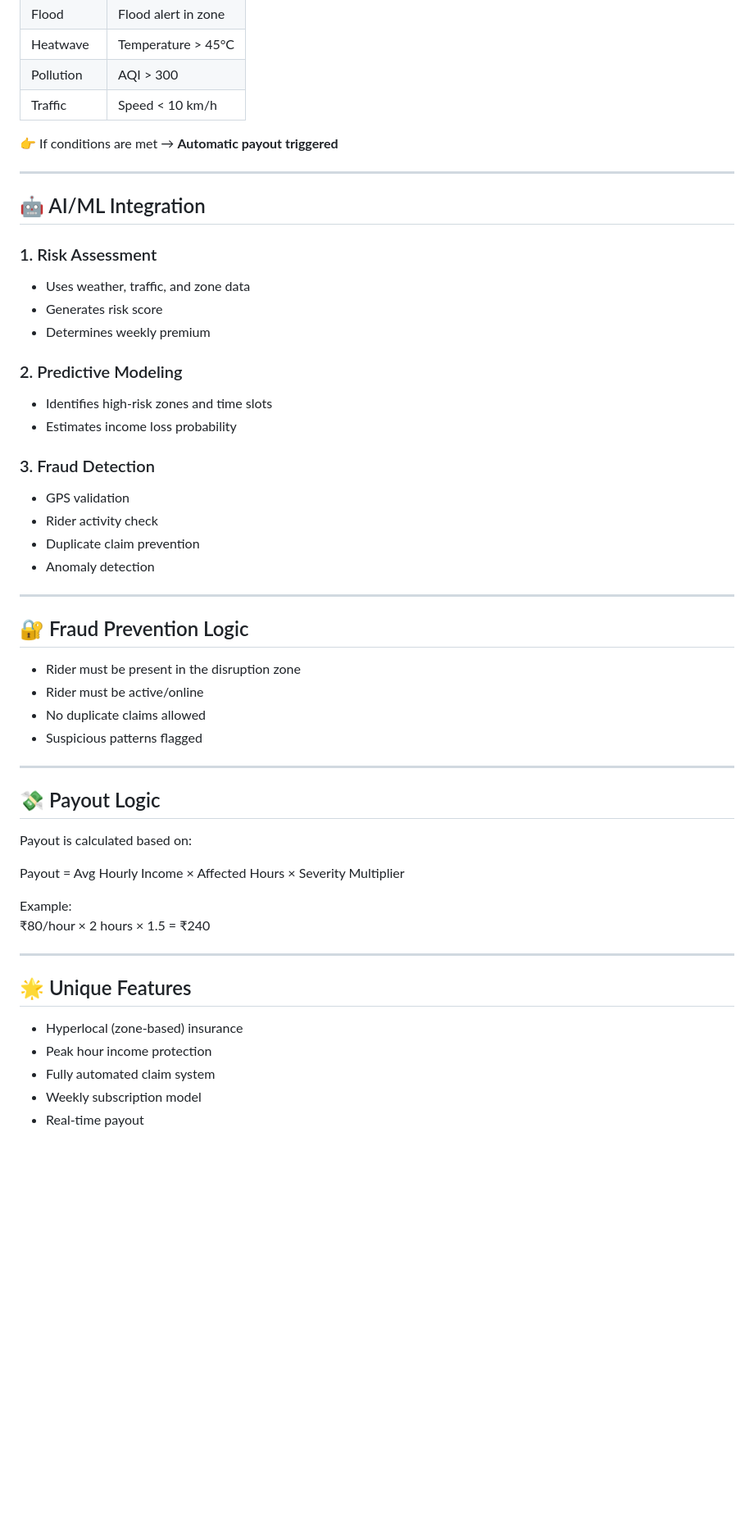
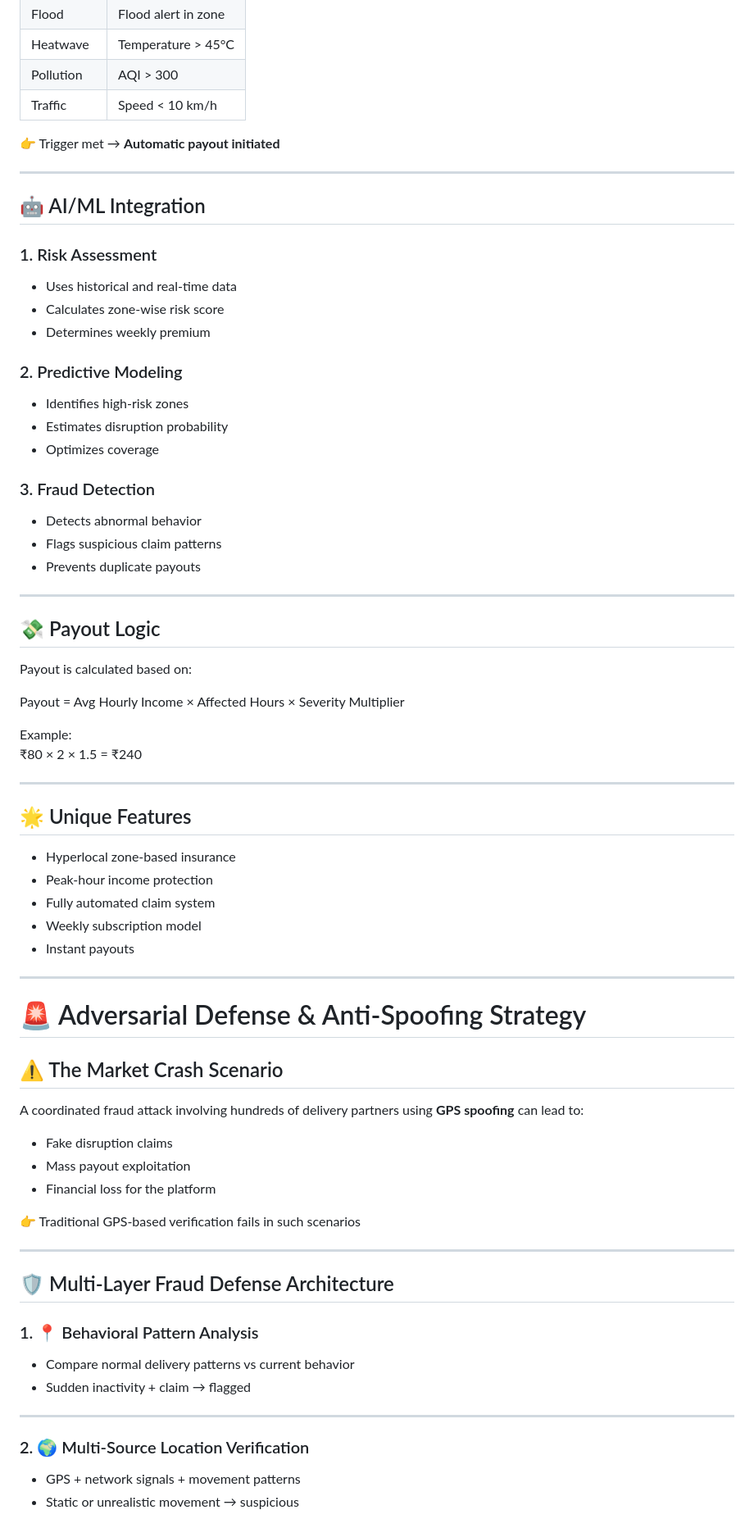
Before and after one commit to shiprathi/ZyroSafeAI, a Markdown page: README.md, the part around one of its changes. Shown at 82% size. Rendered like a GitHub page; blank space fills up the shorter version.

```diff
--- a/README.md
+++ b/README.md
@@ -72,35 +71,26 @@ It:
 | Pollution | AQI > 300 |
 | Traffic | Speed < 10 km/h |
 
-👉 If conditions are met → **Automatic payout triggered**
+👉 Trigger met → **Automatic payout initiated**
 
 ---
 
 ## 🤖 AI/ML Integration
 
 ### 1. Risk Assessment
-- Uses weather, traffic, and zone data
-- Generates risk score
+- Uses historical and real-time data
+- Calculates zone-wise risk score
 - Determines weekly premium
 
 ### 2. Predictive Modeling
-- Identifies high-risk zones and time slots
-- Estimates income loss probability
+- Identifies high-risk zones
+- Estimates disruption probability
+- Optimizes coverage
 
 ### 3. Fraud Detection
-- GPS validation
-- Rider activity check
-- Duplicate claim prevention
-- Anomaly detection
-
----
-
-## 🔐 Fraud Prevention Logic
-
-- Rider must be present in the disruption zone
-- Rider must be active/online
-- No duplicate claims allowed
-- Suspicious patterns flagged
+- Detects abnormal behavior
+- Flags suspicious claim patterns
+- Prevents duplicate payouts
 
 ---
 
@@ -111,14 +101,42 @@ Payout is calculated based on:
 Payout = Avg Hourly Income × Affected Hours × Severity Multiplier
 
 Example:
-₹80/hour × 2 hours × 1.5 = ₹240
+₹80 × 2 × 1.5 = ₹240
 
 ---
 
 ## 🌟 Unique Features
 
-- Hyperlocal (zone-based) insurance
-- Peak hour income protection
+- Hyperlocal zone-based insurance
+- Peak-hour income protection
 - Fully automated claim system
 - Weekly subscription model
-- Real-time payout
+- Instant payouts
+
+---
+
+# 🚨 Adversarial Defense & Anti-Spoofing Strategy
+
+## ⚠️ The Market Crash Scenario
+
+A coordinated fraud attack involving hundreds of delivery partners using **GPS spoofing** can lead to:
+- Fake disruption claims
+- Mass payout exploitation
+- Financial loss for the platform
+
+👉 Traditional GPS-based verification fails in such scenarios
+
+---
+
+## 🛡️ Multi-Layer Fraud Defense Architecture
+
+### 1. 📍 Behavioral Pattern Analysis
+- Compare normal delivery patterns vs current behavior
+- Sudden inactivity + claim → flagged
+
+---
+
+### 2. 🌍 Multi-Source Location Verification
+- GPS + network signals + movement patterns
+- Static or unrealistic movement → suspicious
+
```
Also changed, not shown: other parts of README.md (+53 -24 lines).
